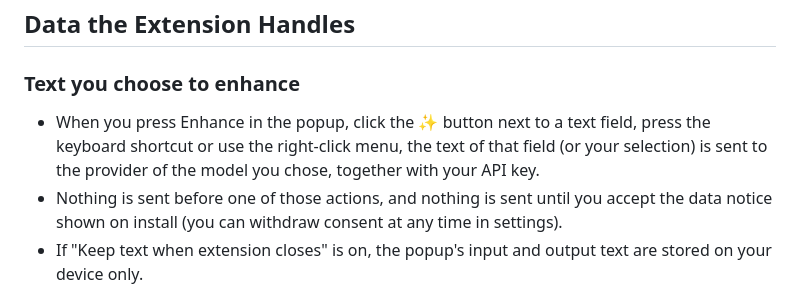
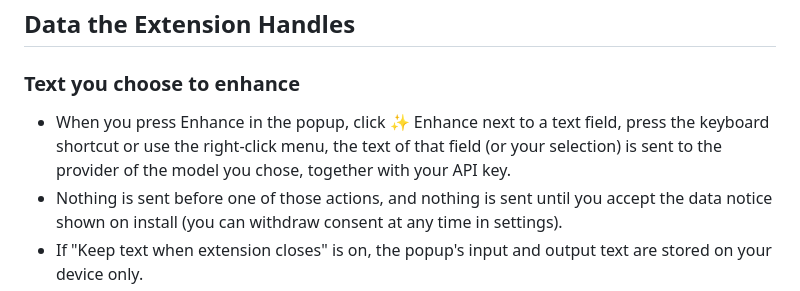
Before and after one commit to g-guerzoni/chrome-extension-messages-enhancer, a Markdown page: PRIVACY.md, the part around the change. GitHub-like rendering.

```diff
--- a/PRIVACY.md
+++ b/PRIVACY.md
@@ -8,7 +8,7 @@ AI Message Enhancer is a Chrome extension that improves the grammar, clarity and
 ## Data the Extension Handles
 
 ### Text you choose to enhance
-- When you press Enhance in the popup, click the ✨ button next to a text field, press the keyboard shortcut or use the right-click menu, the text of that field (or your selection) is sent to the provider of the model you chose, together with your API key.
+- When you press Enhance in the popup, click ✨ Enhance next to a text field, press the keyboard shortcut or use the right-click menu, the text of that field (or your selection) is sent to the provider of the model you chose, together with your API key.
 - Nothing is sent before one of those actions, and nothing is sent until you accept the data notice shown on install (you can withdraw consent at any time in settings).
 - If "Keep text when extension closes" is on, the popup's input and output text are stored on your device only.
 
```
Also changed, not shown: README.md (+3 -3 lines), docs/screenshots/in-place.png (added), docs/screenshots/popup-dark.png (added), docs/screenshots/popup.png (added), docs/screenshots/settings.png (added), 1 other file.
